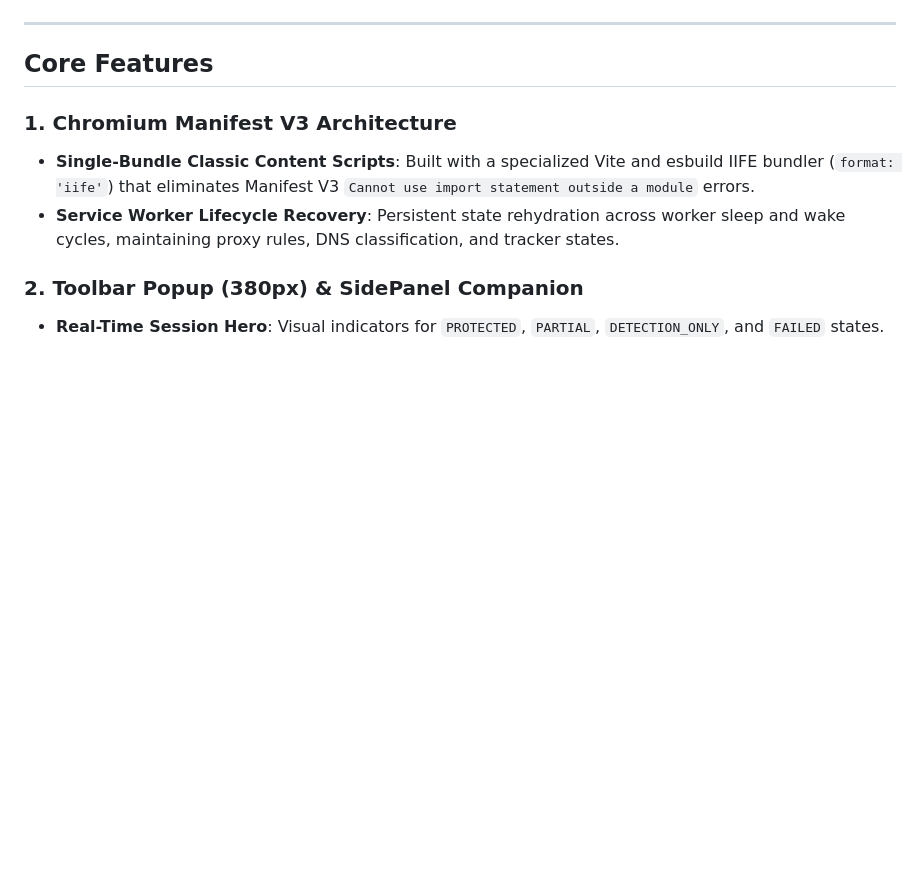
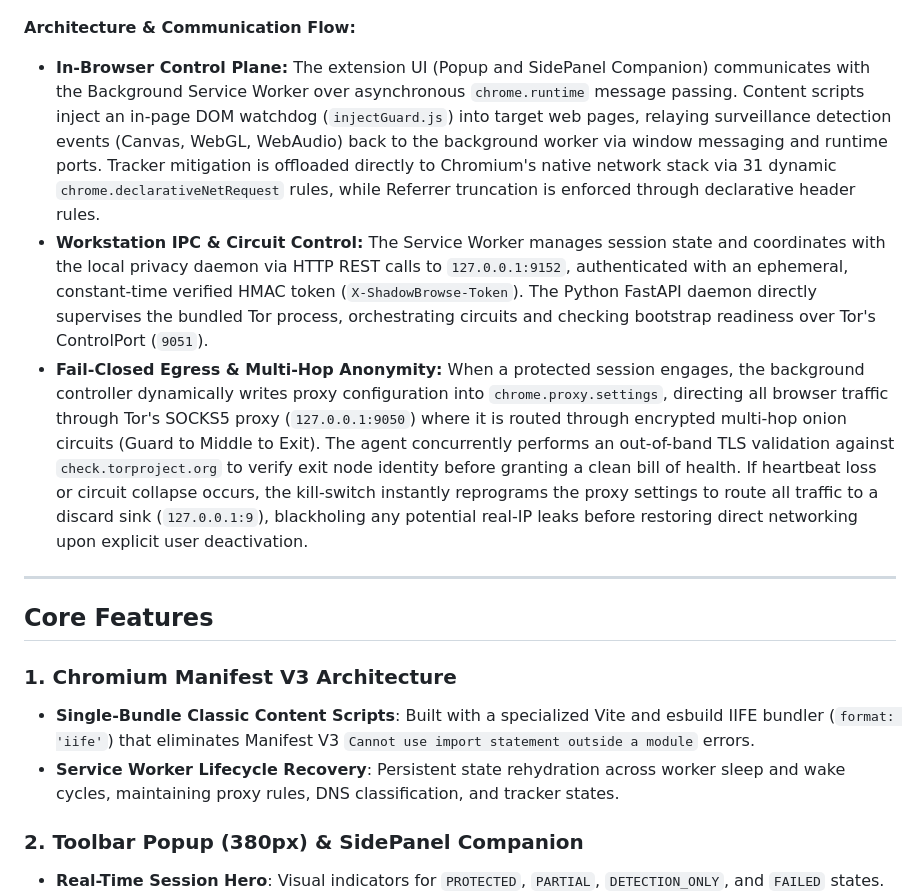
Before and after one commit to VAWRix/ShadowBrowse, a Markdown page: README.md, the part around one of its changes. Rendered like a GitHub page; blank space fills up the shorter version.

````diff
--- a/README.md
+++ b/README.md
@@ -94,5 +94,10 @@ flowchart TD
     end
 ```
+
+**Architecture & Communication Flow:**
+- **In-Browser Control Plane:** The extension UI (Popup and SidePanel Companion) communicates with the Background Service Worker over asynchronous `chrome.runtime` message passing. Content scripts inject an in-page DOM watchdog (`injectGuard.js`) into target web pages, relaying surveillance detection events (Canvas, WebGL, WebAudio) back to the background worker via window messaging and runtime ports. Tracker mitigation is offloaded directly to Chromium's native network stack via 31 dynamic `chrome.declarativeNetRequest` rules, while Referrer truncation is enforced through declarative header rules.
+- **Workstation IPC & Circuit Control:** The Service Worker manages session state and coordinates with the local privacy daemon via HTTP REST calls to `127.0.0.1:9152`, authenticated with an ephemeral, constant-time verified HMAC token (`X-ShadowBrowse-Token`). The Python FastAPI daemon directly supervises the bundled Tor process, orchestrating circuits and checking bootstrap readiness over Tor's ControlPort (`9051`).
+- **Fail-Closed Egress & Multi-Hop Anonymity:** When a protected session engages, the background controller dynamically writes proxy configuration into `chrome.proxy.settings`, directing all browser traffic through Tor's SOCKS5 proxy (`127.0.0.1:9050`) where it is routed through encrypted multi-hop onion circuits (Guard to Middle to Exit). The agent concurrently performs an out-of-band TLS validation against `check.torproject.org` to verify exit node identity before granting a clean bill of health. If heartbeat loss or circuit collapse occurs, the kill-switch instantly reprograms the proxy settings to route all traffic to a discard sink (`127.0.0.1:9`), blackholing any potential real-IP leaks before restoring direct networking upon explicit user deactivation.
 
 ---
 
````
Also changed, not shown: other parts of README.md (+10 -10 lines).
